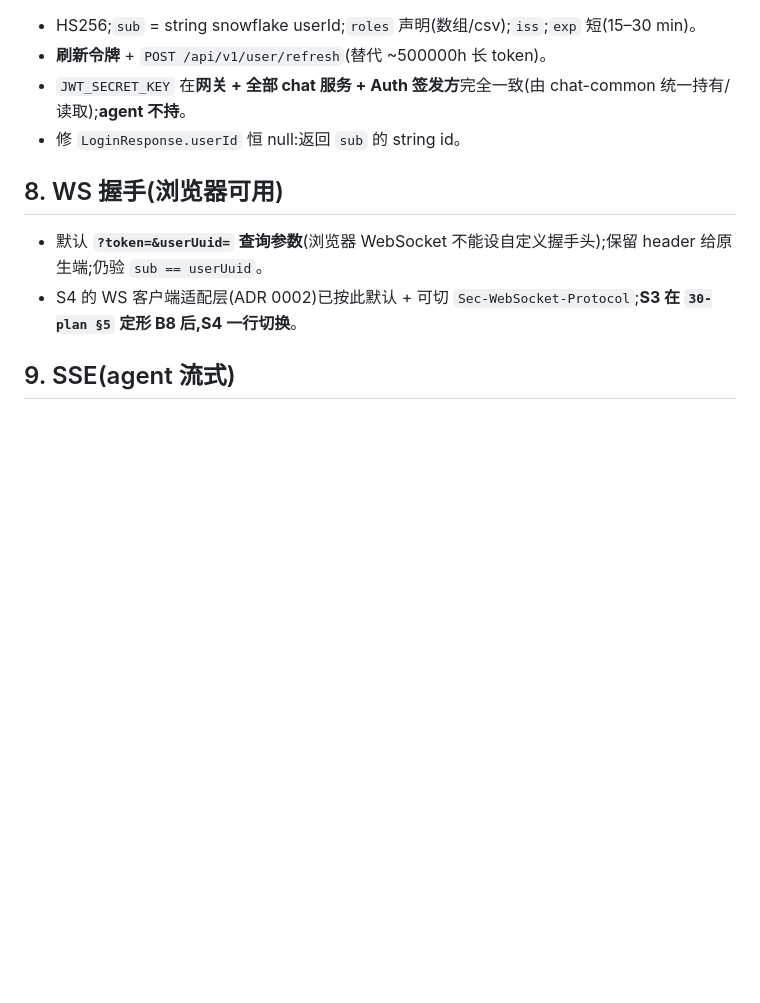
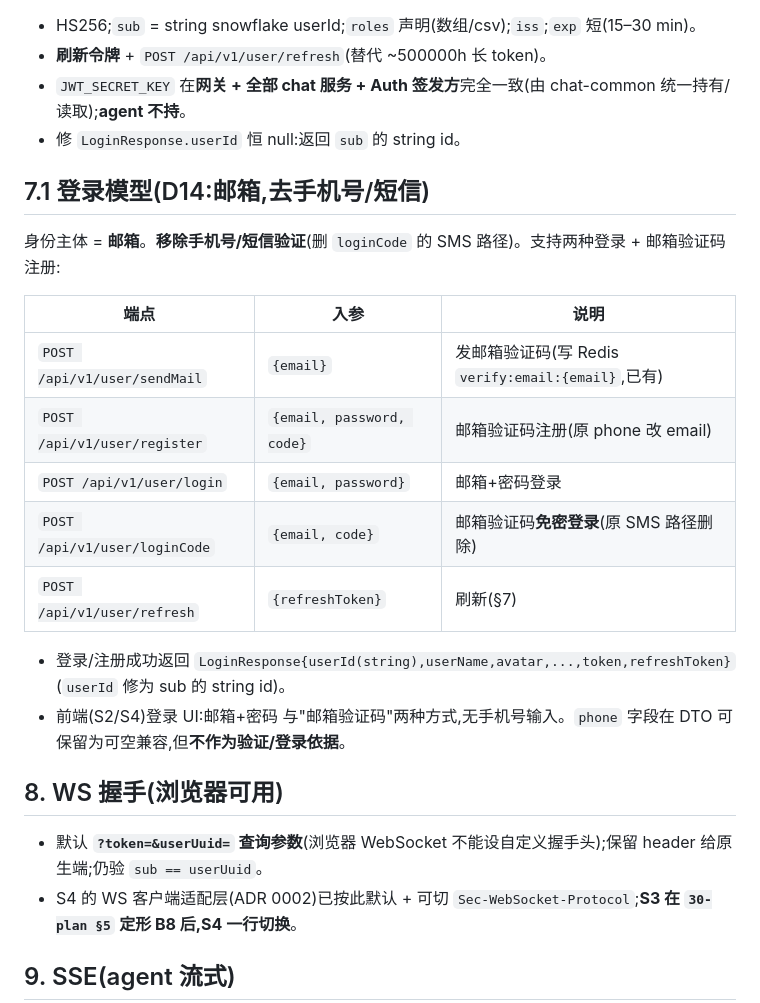
Before and after one commit to Hanwen-Jiang/lingxi, a Markdown page: docs/planning/03-contracts.md, the part around the change. Drawn GitHub-style; blank space fills up the shorter version.

```diff
--- a/docs/planning/03-contracts.md
+++ b/docs/planning/03-contracts.md
@@ -79,6 +79,21 @@ agent context-path 为 `/api`,网关转发保留前缀(`/api/agent/**`→agent `
 - `JWT_SECRET_KEY` 在**网关 + 全部 chat 服务 + Auth 签发方**完全一致(由 chat-common 统一持有/读取);**agent 不持**。
 - 修 `LoginResponse.userId` 恒 null:返回 `sub` 的 string id。
 
+## 7.1 登录模型(D14:邮箱,去手机号/短信)
+
+身份主体 = **邮箱**。**移除手机号/短信验证**(删 `loginCode` 的 SMS 路径)。支持两种登录 + 邮箱验证码注册:
+
+| 端点 | 入参 | 说明 |
+| --- | --- | --- |
+| `POST /api/v1/user/sendMail` | `{email}` | 发邮箱验证码(写 Redis `verify:email:{email}`,已有) |
+| `POST /api/v1/user/register` | `{email, password, code}` | 邮箱验证码注册(原 phone 改 email) |
+| `POST /api/v1/user/login` | `{email, password}` | 邮箱+密码登录 |
+| `POST /api/v1/user/loginCode` | `{email, code}` | 邮箱验证码**免密登录**(原 SMS 路径删除) |
+| `POST /api/v1/user/refresh` | `{refreshToken}` | 刷新(§7) |
+
+- 登录/注册成功返回 `LoginResponse{userId(string),userName,avatar,...,token,refreshToken}`(`userId` 修为 sub 的 string id)。
+- 前端(S2/S4)登录 UI:邮箱+密码 与"邮箱验证码"两种方式,无手机号输入。`phone` 字段在 DTO 可保留为可空兼容,但**不作为验证/登录依据**。
+
 ## 8. WS 握手(浏览器可用)
 
 - 默认 **`?token=&userUuid=` 查询参数**(浏览器 WebSocket 不能设自定义握手头);保留 header 给原生端;仍验 `sub == userUuid`。
```
Also changed, not shown: docs/planning/00-master-plan.md (+2 -0 lines), docs/planning/STATUS.md (+8 -0 lines).
